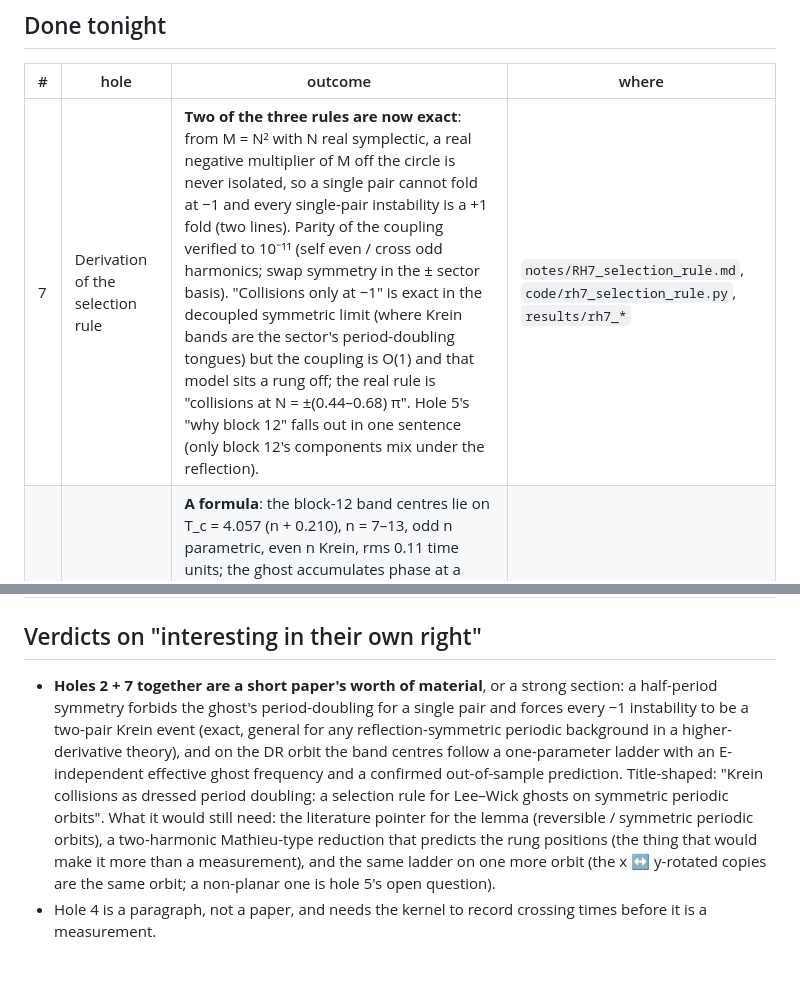
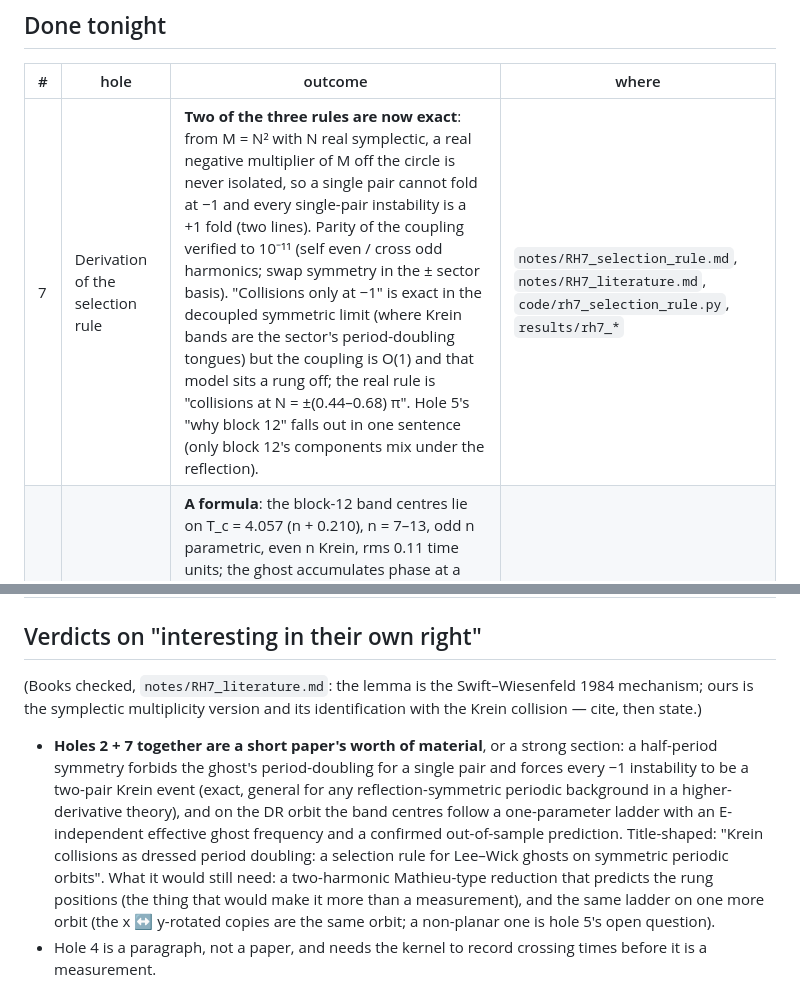
Before and after one commit to foejoseph-lab/hdym, a Markdown page: rabbit_holes/ym/README.md, 2 parts joined by grey strips. Rendered like a GitHub page; blank space fills up the shorter version.

Commit message:
rabbit_holes/ym: hole 7 literature -- the lemma is Swift-Wiesenfeld (1984); ours is the symplectic multiplicity form and the Krein identification
Co-Authored-By: Claude Fable 5.1 <noreply@anthropic.com>
Claude-Session: https://claude.ai/code/session_017Pf8pqW1PXXKLHmXaJGKZr

```diff
--- a/rabbit_holes/ym/README.md
+++ b/rabbit_holes/ym/README.md
@@ -10,11 +10,14 @@ were run cost 41 s, 184 s and nothing (log parsing). Nothing here is paper work
 
 | # | hole | outcome | where |
 |---|---|---|---|
-| 7 | Derivation of the selection rule | **Two of the three rules are now exact**: from M = N² with N real symplectic, a real negative multiplier of M off the circle is never isolated, so a single pair cannot fold at −1 and every single-pair instability is a +1 fold (two lines). Parity of the coupling verified to 10⁻¹¹ (self even / cross odd harmonics; swap symmetry in the ± sector basis). "Collisions only at −1" is exact in the decoupled symmetric limit (where Krein bands are the sector's period-doubling tongues) but the coupling is O(1) and that model sits a rung off; the real rule is "collisions at N = ±(0.44–0.68) π". Hole 5's "why block 12" falls out in one sentence (only block 12's components mix under the reflection). | `notes/RH7_selection_rule.md`, `code/rh7_selection_rule.py`, `results/rh7_*` |
+| 7 | Derivation of the selection rule | **Two of the three rules are now exact**: from M = N² with N real symplectic, a real negative multiplier of M off the circle is never isolated, so a single pair cannot fold at −1 and every single-pair instability is a +1 fold (two lines). Parity of the coupling verified to 10⁻¹¹ (self even / cross odd harmonics; swap symmetry in the ± sector basis). "Collisions only at −1" is exact in the decoupled symmetric limit (where Krein bands are the sector's period-doubling tongues) but the coupling is O(1) and that model sits a rung off; the real rule is "collisions at N = ±(0.44–0.68) π". Hole 5's "why block 12" falls out in one sentence (only block 12's components mix under the reflection). | `notes/RH7_selection_rule.md`, `notes/RH7_literature.md`, `code/rh7_selection_rule.py`, `results/rh7_*` |
 | 2 | Resonance ladder | **A formula**: the block-12 band centres lie on T_c = 4.057 (n + 0.210), n = 7–13, odd n parametric, even n Krein, rms 0.11 time units; the ghost accumulates phase at a constant effective frequency 0.774 (23 % below the Lee–Wick mass) over a factor 12 in E. Out-of-sample: rung 14 (Krein) predicted at E = 0.0421, **found at 0.0427–0.0435**. Above E ≈ 1 the ladder breaks (the two pairs are a rung apart; rung 6 is parametric, not Krein). A canonical rotation number was tried and does not come out of the u12 phase. | `notes/RH2_ladder.md`, `code/rh2_ladder.py`, `code/rh2_predict.py`, `results/rh2_*` |
 | 4 | Loiter statistics | Median loiter 20 time units (0.6 periods); it scales with the period, not absolute time (the list says the opposite); a stretched, modestly heavy tail (Pareto beats exponential in every E bin, γ ≈ 1.3–2.9, not a clean power law); long loiters end through the off-diagonal sector 3× more often. The 50-unit checkpoints are the limit: a quarter of escapes are unresolved. **Correction to the list**: the orient `.npz` files have no `chk` arrays (`run_orient` never saves them), so holes 1 and 12 have no checkpoint data in the repo. | `notes/RH4_loiter.md`, `code/rh4_loiter.py`, `results/rh4_*` |
 
 ## Verdicts on "interesting in their own right"
+
+(Books checked, `notes/RH7_literature.md`: the lemma is the Swift–Wiesenfeld 1984 mechanism; ours is the
+symplectic multiplicity version and its identification with the Krein collision — cite, then state.)
 
 - **Holes 2 + 7 together are a short paper's worth of material**, or a strong section: a half-period
   symmetry forbids the ghost's period-doubling for a single pair and forces every −1 instability to be a
@@ -22,7 +25,7 @@ were run cost 41 s, 184 s and nothing (log parsing). Nothing here is paper work
   theory), and on the DR orbit the band centres follow a one-parameter ladder with an E-independent effective
   ghost frequency and a confirmed out-of-sample prediction. Title-shaped: "Krein collisions as dressed
   period doubling: a selection rule for Lee–Wick ghosts on symmetric periodic orbits". What it would still
-  need: the literature pointer for the lemma (reversible / symmetric periodic orbits), a two-harmonic
+  need: a two-harmonic
   Mathieu-type reduction that predicts the rung positions (the thing that would make it more than a
   measurement), and the same ladder on one more orbit (the x ↔ y-rotated copies are the same orbit; a
   non-planar one is hole 5's open question).
```
Also changed, not shown: 2 other files.
